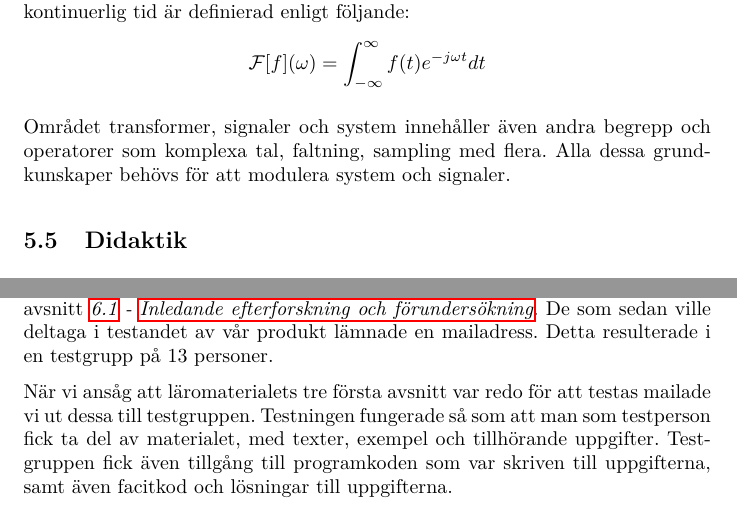
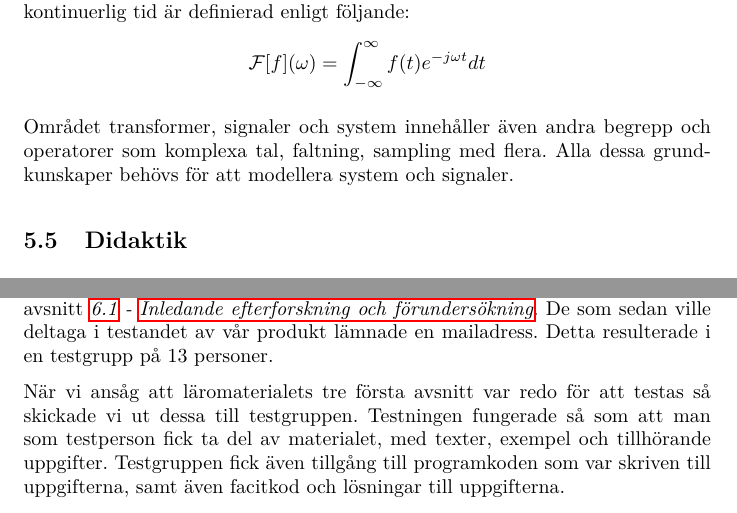
Before and after one commit to DSLsofMath/BScProj2016, a LaTeX document (Dokument/Rapport/rapport.tex): two parts of pages 15 and 26 of 38, joined at a grey line, cut so that both start at the same text. Compiled offline with pdfLaTeX.

Commit message:
Småfix. Formuleringar.

```diff
--- a/Dokument/Rapport/rapport.tex
+++ b/Dokument/Rapport/rapport.tex
@@ -563,7 +563,7 @@ definierad enligt följande:
 
 Området transformer, signaler och system innehåller även andra begrepp
 och operatorer som komplexa tal, faltning, sampling med flera. Alla
-dessa grundkunskaper behövs för att modulera system och signaler.
+dessa grundkunskaper behövs för att modellera system och signaler.
 
 \subsection{Didaktik}
 \label{sec:didaktik}
@@ -1208,7 +1208,7 @@ mailadress. Detta resulterade i en testgrupp på 13 personer.
 
 %TODO: Jag skulle föredra "skicka" framför "maila" (som ordlistan stavar "mejla")
 När vi ansåg att läromaterialets tre första avsnitt var redo för att
-testas mailade vi ut dessa till testgruppen. Testningen fungerade så
+testas så skickade vi ut dessa till testgruppen. Testningen fungerade så
 som att man som testperson fick ta del av materialet, med texter,
 exempel och tillhörande uppgifter. Testgruppen fick även tillgång till
 programkoden som var skriven till uppgifterna, samt även facitkod och
```
